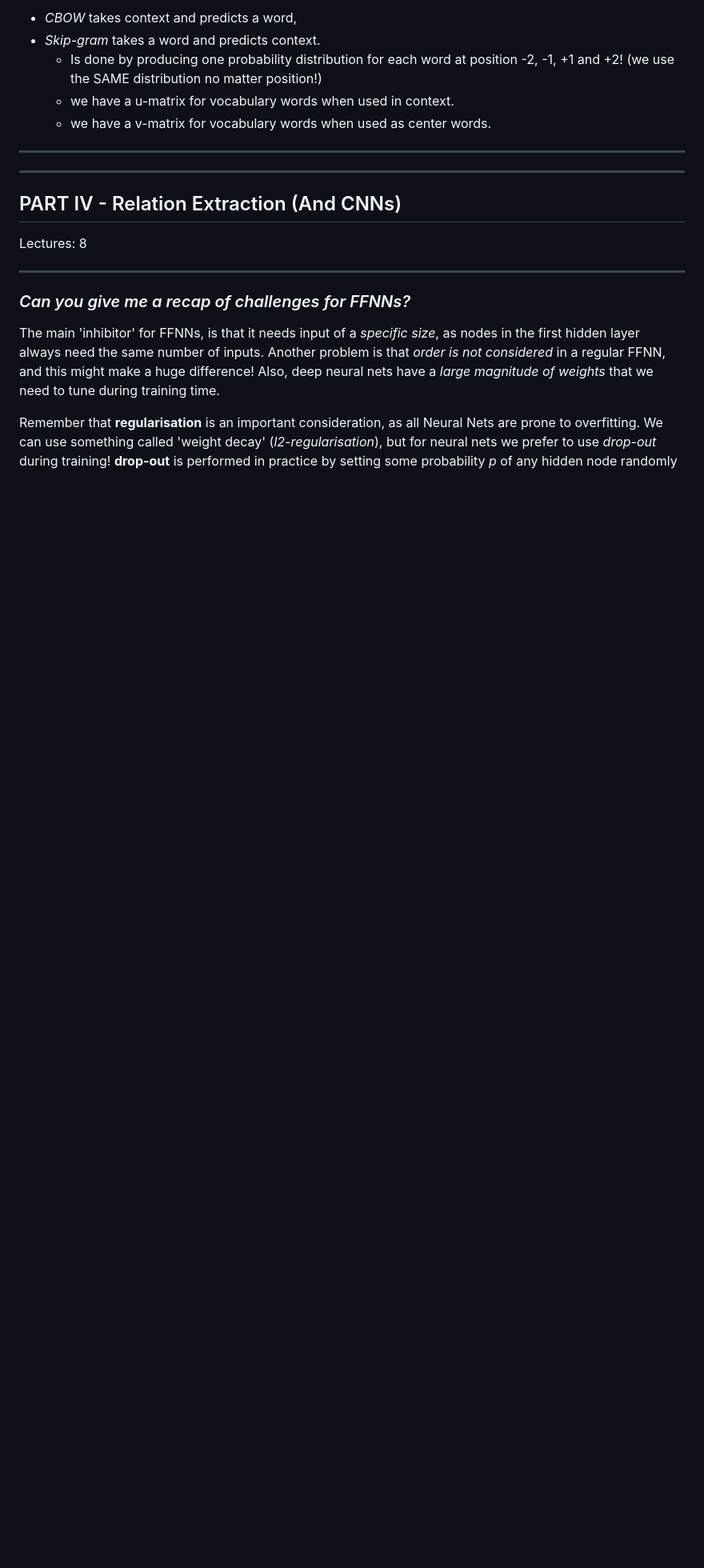
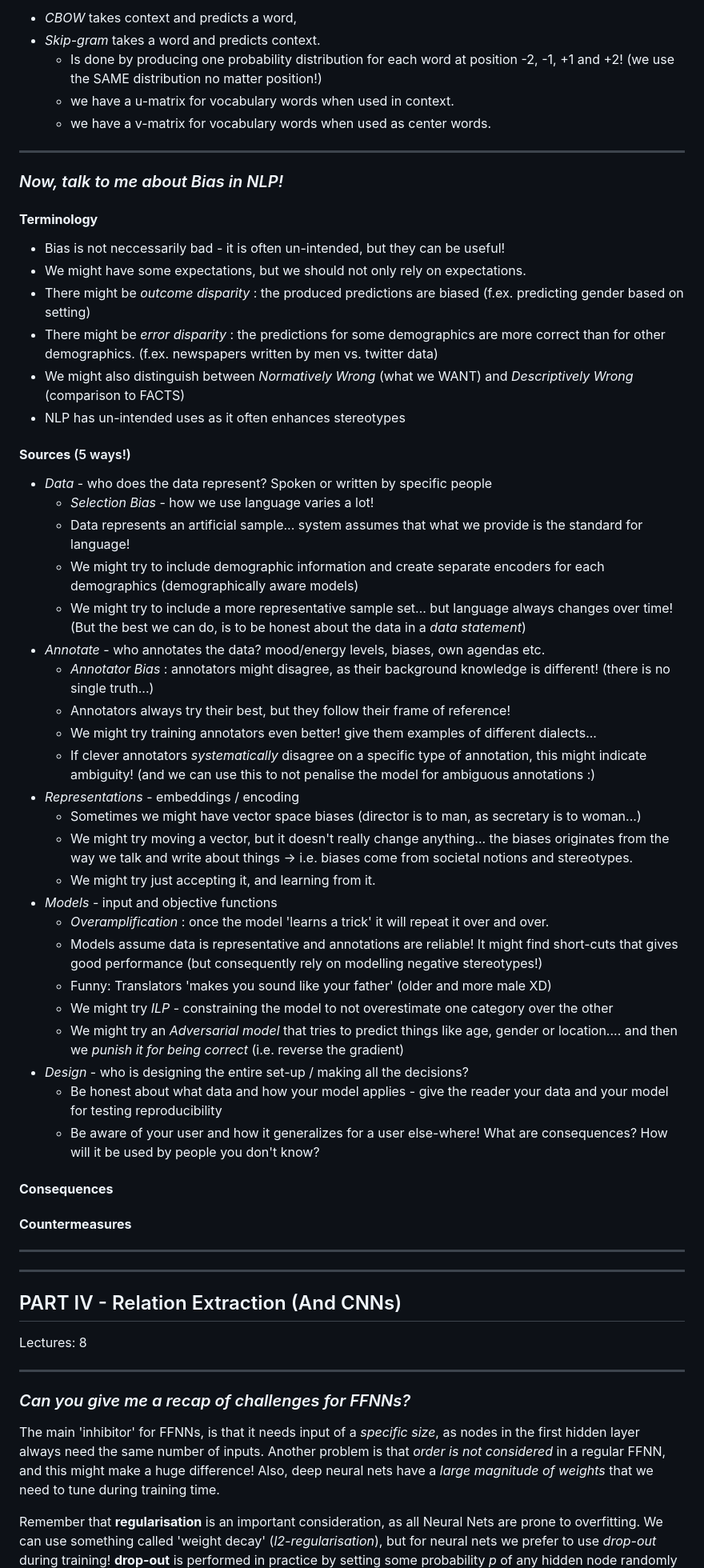
Before and after one commit to Mie-Jonasson/DataScienceBachelor, a Markdown page: 4_semester/Second_Year_Project/Exam_notes.md, the part around the change. Shown: that part at 80% size. Rendered like a GitHub page; blank space fills up the shorter version.

Commit message:
Notes on the bias lecture added

```diff
--- a/4_semester/Second_Year_Project/Exam_notes.md
+++ b/4_semester/Second_Year_Project/Exam_notes.md
@@ -526,6 +526,45 @@ We consider two algorithms for Word2Vec:
     - we have a u-matrix for vocabulary words when used in context.
     - we have a v-matrix for vocabulary words when used as center words.
 
+---
+### *Now, talk to me about Bias in NLP!*
+#### **Terminology**
+- Bias is not neccessarily bad - it is often un-intended, but they can be useful!
+- We might have some expectations, but we should not only rely on expectations.
+- There might be *outcome disparity* : the produced predictions are biased (f.ex. predicting gender based on setting)
+- There might be *error disparity* : the predictions for some demographics are more correct than for other demographics. (f.ex. newspapers written by men vs. twitter data)
+- We might also distinguish between *Normatively Wrong* (what we WANT) and *Descriptively Wrong* (comparison to FACTS)
+- NLP has un-intended uses as it often enhances stereotypes
+
+#### **Sources** (5 ways!)
+- *Data* - who does the data represent? Spoken or written by specific people
+    - *Selection Bias* - how we use language varies a lot!
+    - Data represents an artificial sample... system assumes that what we provide is the standard for language!
+    - We might try to include demographic information and create separate encoders for each demographics (demographically aware models)
+    - We might try to include a more representative sample set... but language always changes over time! (But the best we can do, is to be honest about the data in a *data statement*)
+- *Annotate* - who annotates the data? mood/energy levels, biases, own agendas etc.
+    - *Annotator Bias* : annotators might disagree, as their background knowledge is different! (there is no single truth...)
+    - Annotators always try their best, but they follow their frame of reference!
+    - We might try training annotators even better! give them examples of different dialects...
+    - If clever annotators *systematically* disagree on a specific type of annotation, this might indicate ambiguity! (and we can use this to not penalise the model for ambiguous annotations :)
+- *Representations* - embeddings / encoding
+    - Sometimes we might have vector space biases (director is to man, as secretary is to woman...)
+    - We might try moving a vector, but it doesn't really change anything... the biases originates from the way we talk and write about things -> i.e. biases come from societal notions and stereotypes.
+    - We might try just accepting it, and learning from it.
+- *Models* - input and objective functions
+    - *Overamplification* : once the model 'learns a trick' it will repeat it over and over.
+    - Models assume data is representative and annotations are reliable! It might find short-cuts that gives good performance (but consequently rely on modelling negative stereotypes!)
+    - Funny: Translators 'makes you sound like your father' (older and more male XD)
+    - We might try *ILP* - constraining the model to not overestimate one category over the other
+    - We might try an *Adversarial model* that tries to predict things like age, gender or location.... and then we *punish it for being correct* (i.e. reverse the gradient)
+- *Design* - who is designing the entire set-up / making all the decisions?
+    - Be honest about what data and how your model applies - give the reader your data and your model for testing reproducibility
+    - Be aware of your user and how it generalizes for a user else-where! What are consequences? How will it be used by people you don't know?
+
+#### **Consequences**
+
+#### **Countermeasures**
+
 
 
 
```
